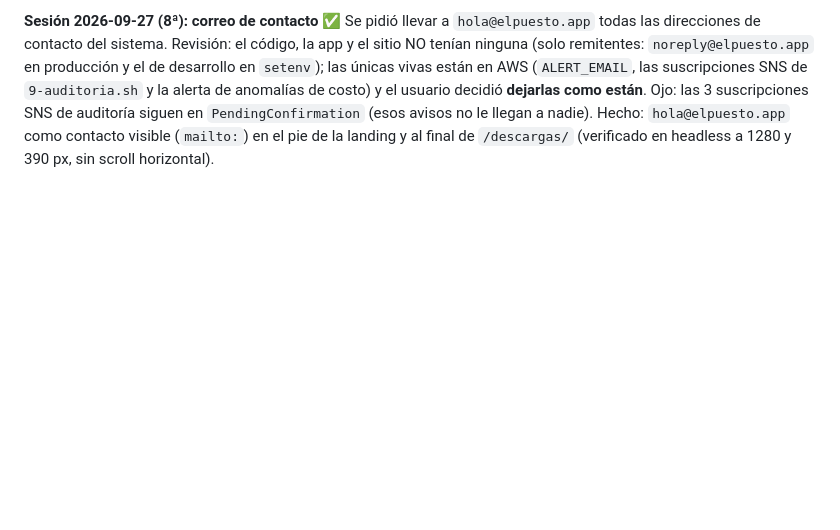
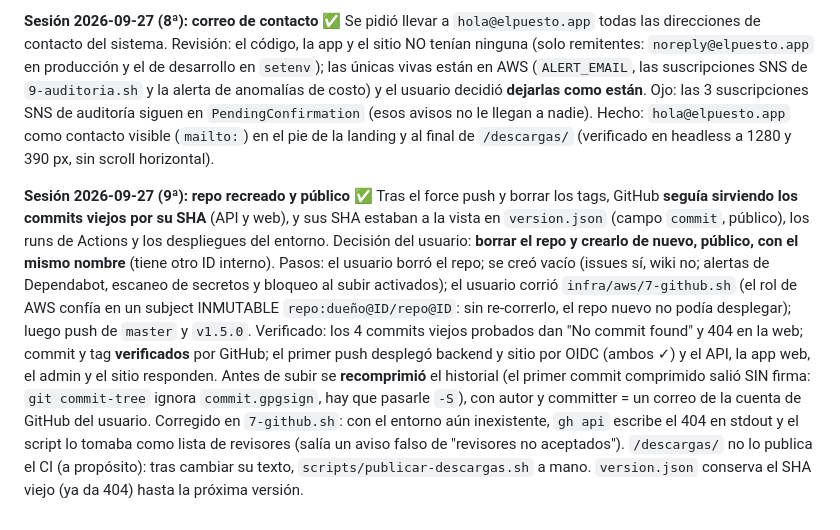
Before and after one commit to cultome/el_puesto, a Markdown page: docs/HISTORIAL.md, the part around the change. Rendered like a GitHub page; blank space fills up the shorter version.

Commit message:
docs: repo público recreado con el historial comprimido
Co-Authored-By: Claude Opus 5.5 (1M context) <noreply@anthropic.com>

```diff
--- a/docs/HISTORIAL.md
+++ b/docs/HISTORIAL.md
@@ -1378,3 +1378,21 @@ alerta de anomalías de costo) y el usuario decidió **dejarlas como están**. O
 suscripciones SNS de auditoría siguen en `PendingConfirmation` (esos avisos no le llegan a
 nadie). Hecho: `hola@elpuesto.app` como contacto visible (`mailto:`) en el pie de la landing y
 al final de `/descargas/` (verificado en headless a 1280 y 390 px, sin scroll horizontal).
+
+**Sesión 2026-09-27 (9ª): repo recreado y público** ✅ Tras el force push y borrar los tags,
+GitHub **seguía sirviendo los commits viejos por su SHA** (API y web), y sus SHA estaban a la
+vista en `version.json` (campo `commit`, público), los runs de Actions y los despliegues del
+entorno. Decisión del usuario: **borrar el repo y crearlo de nuevo, público, con el mismo
+nombre** (tiene otro ID interno). Pasos: el usuario borró el repo; se creó vacío (issues sí, wiki
+no; alertas de Dependabot, escaneo de secretos y bloqueo al subir activados); el usuario corrió
+`infra/aws/7-github.sh` (el rol de AWS confía en un subject INMUTABLE `repo:dueño@ID/repo@ID`:
+sin re-correrlo, el repo nuevo no podía desplegar); luego push de `master` y `v1.5.0`.
+Verificado: los 4 commits viejos probados dan "No commit found" y 404 en la web; commit y tag
+**verificados** por GitHub; el primer push desplegó backend y sitio por OIDC (ambos ✓) y el API,
+la app web, el admin y el sitio responden. Antes de subir se **recomprimió** el historial (el
+primer commit comprimido salió SIN firma: `git commit-tree` ignora `commit.gpgsign`, hay que
+pasarle `-S`), con autor y committer = un correo de la cuenta de GitHub del usuario. Corregido en
+`7-github.sh`: con el entorno aún inexistente, `gh api` escribe el 404 en stdout y el script lo
+tomaba como lista de revisores (salía un aviso falso de "revisores no aceptados"). `/descargas/`
+no lo publica el CI (a propósito): tras cambiar su texto, `scripts/publicar-descargas.sh` a mano.
+`version.json` conserva el SHA viejo (ya da 404) hasta la próxima versión.
```
Also changed, not shown: CLAUDE.md (+5 -5 lines).
